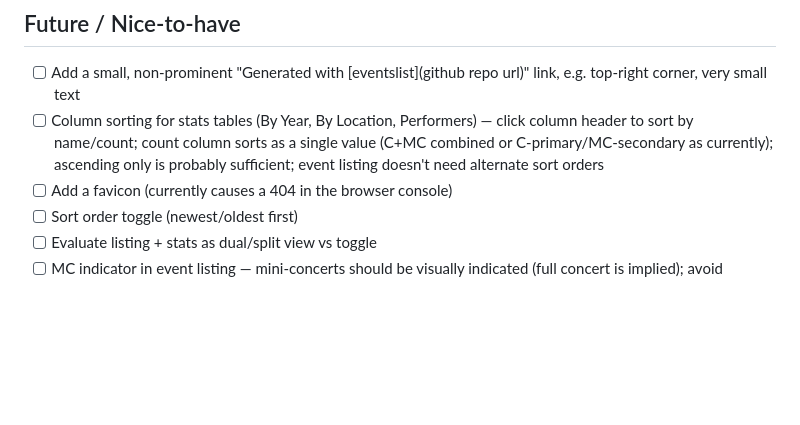
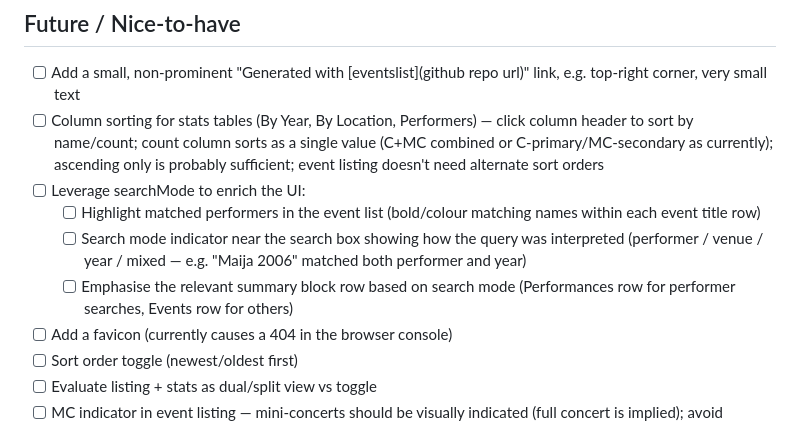
Before and after one commit to wizzu/eventslist, a Markdown page: TODO.md, the part around the change. Drawn GitHub-style; blank space fills up the shorter version.

Commit message:
Add TODO items for searchMode UI enhancements
Co-Authored-By: Claude Sonnet 4.6 <noreply@anthropic.com>

```diff
--- a/TODO.md
+++ b/TODO.md
@@ -39,6 +39,10 @@ Steps are intentionally small to facilitate incremental learning alongside build
 ## Future / Nice-to-have
 - [ ] Add a small, non-prominent "Generated with [eventslist](github repo url)" link, e.g. top-right corner, very small text
 - [ ] Column sorting for stats tables (By Year, By Location, Performers) — click column header to sort by name/count; count column sorts as a single value (C+MC combined or C-primary/MC-secondary as currently); ascending only is probably sufficient; event listing doesn't need alternate sort orders
+- [ ] Leverage searchMode to enrich the UI:
+  - [ ] Highlight matched performers in the event list (bold/colour matching names within each event title row)
+  - [ ] Search mode indicator near the search box showing how the query was interpreted (performer / venue / year / mixed — e.g. "Maija 2006" matched both performer and year)
+  - [ ] Emphasise the relevant summary block row based on search mode (Performances row for performer searches, Events row for others)
 - [ ] Add a favicon (currently causes a 404 in the browser console)
 - [ ] Sort order toggle (newest/oldest first)
 - [ ] Evaluate listing + stats as dual/split view vs toggle
```
